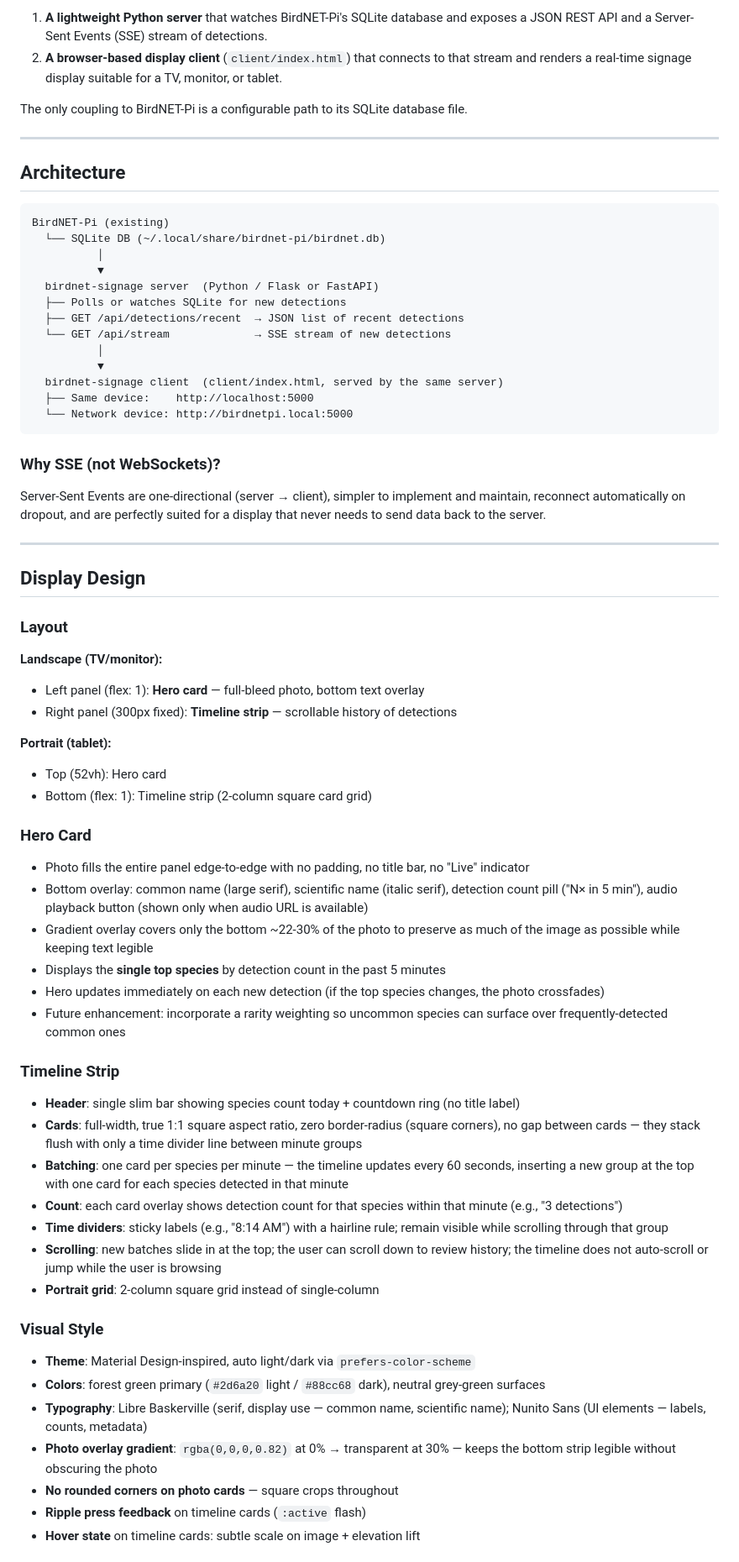
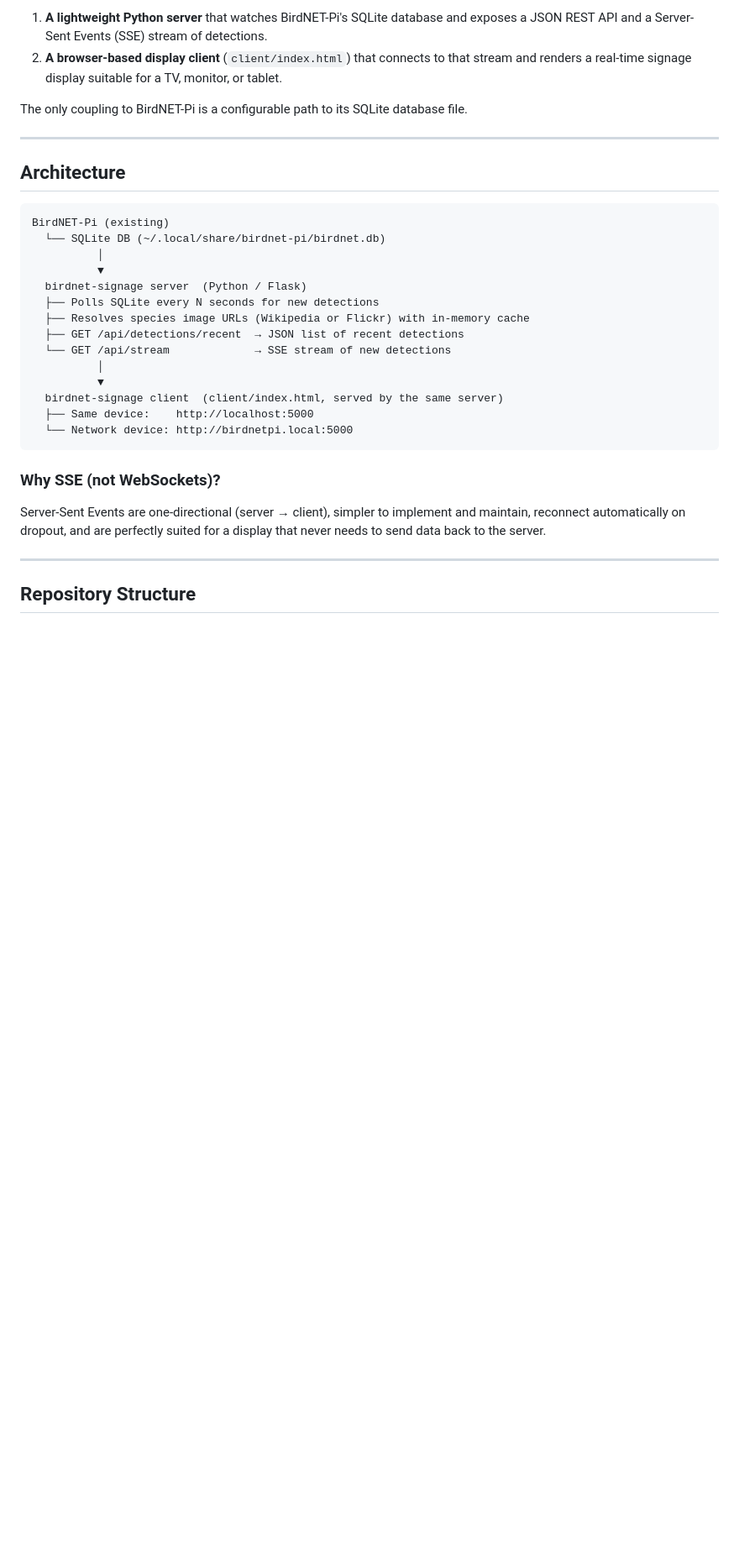
Before and after one commit to kylebrothers/birdnet_signage, a Markdown page: README.md, the part around one of its changes. Shown at 84% size. Drawn GitHub-style; blank space fills up the shorter version.

```diff
--- a/README.md
+++ b/README.md
@@ -22,8 +22,9 @@ BirdNET-Pi (existing)
   └── SQLite DB (~/.local/share/birdnet-pi/birdnet.db)
           │
           ▼
-  birdnet-signage server  (Python / Flask or FastAPI)
-  ├── Polls or watches SQLite for new detections
+  birdnet-signage server  (Python / Flask)
+  ├── Polls SQLite every N seconds for new detections
+  ├── Resolves species image URLs (Wikipedia or Flickr) with in-memory cache
   ├── GET /api/detections/recent  → JSON list of recent detections
   └── GET /api/stream             → SSE stream of new detections
           │
@@ -38,41 +39,5 @@ Server-Sent Events are one-directional (server → client), simpler to implement
 
 ---
 
-## Display Design
+## Repository Structure
 
-### Layout
-
-**Landscape (TV/monitor):**
-- Left panel (flex: 1): **Hero card** — full-bleed photo, bottom text overlay
-- Right panel (300px fixed): **Timeline strip** — scrollable history of detections
-
-**Portrait (tablet):**
-- Top (52vh): Hero card
-- Bottom (flex: 1): Timeline strip (2-column square card grid)
-
-### Hero Card
-- Photo fills the entire panel edge-to-edge with no padding, no title bar, no "Live" indicator
-- Bottom overlay: common name (large serif), scientific name (italic serif), detection count pill ("N× in 5 min"), audio playback button (shown only when audio URL is available)
-- Gradient overlay covers only the bottom ~22-30% of the photo to preserve as much of the image as possible while keeping text legible
-- Displays the **single top species** by detection count in the past 5 minutes
-- Hero updates immediately on each new detection (if the top species changes, the photo crossfades)
-- Future enhancement: incorporate a rarity weighting so uncommon species can surface over frequently-detected common ones
-
-### Timeline Strip
-- **Header**: single slim bar showing species count today + countdown ring (no title label)
-- **Cards**: full-width, true 1:1 square aspect ratio, zero border-radius (square corners), no gap between cards — they stack flush with only a time divider line between minute groups
-- **Batching**: one card per species per minute — the timeline updates every 60 seconds, inserting a new group at the top with one card for each species detected in that minute
-- **Count**: each card overlay shows detection count for that species within that minute (e.g., "3 detections")
-- **Time dividers**: sticky labels (e.g., "8:14 AM") with a hairline rule; remain visible while scrolling through that group
-- **Scrolling**: new batches slide in at the top; the user can scroll down to review history; the timeline does not auto-scroll or jump while the user is browsing
-- **Portrait grid**: 2-column square grid instead of single-column
-
-### Visual Style
-- **Theme**: Material Design-inspired, auto light/dark via `prefers-color-scheme`
-- **Colors**: forest green primary (`#2d6a20` light / `#88cc68` dark), neutral grey-green surfaces
-- **Typography**: Libre Baskerville (serif, display use — common name, scientific name); Nunito Sans (UI elements — labels, counts, metadata)
-- **Photo overlay gradient**: `rgba(0,0,0,0.82)` at 0% → transparent at 30% — keeps the bottom strip legible without obscuring the photo
-- **No rounded corners on photo cards** — square crops throughout
-- **Ripple press feedback** on timeline cards (`:active` flash)
-- **Hover state** on timeline cards: subtle scale on image + elevation lift
-
```
Also changed, not shown: other parts of README.md (+93 -67 lines).
